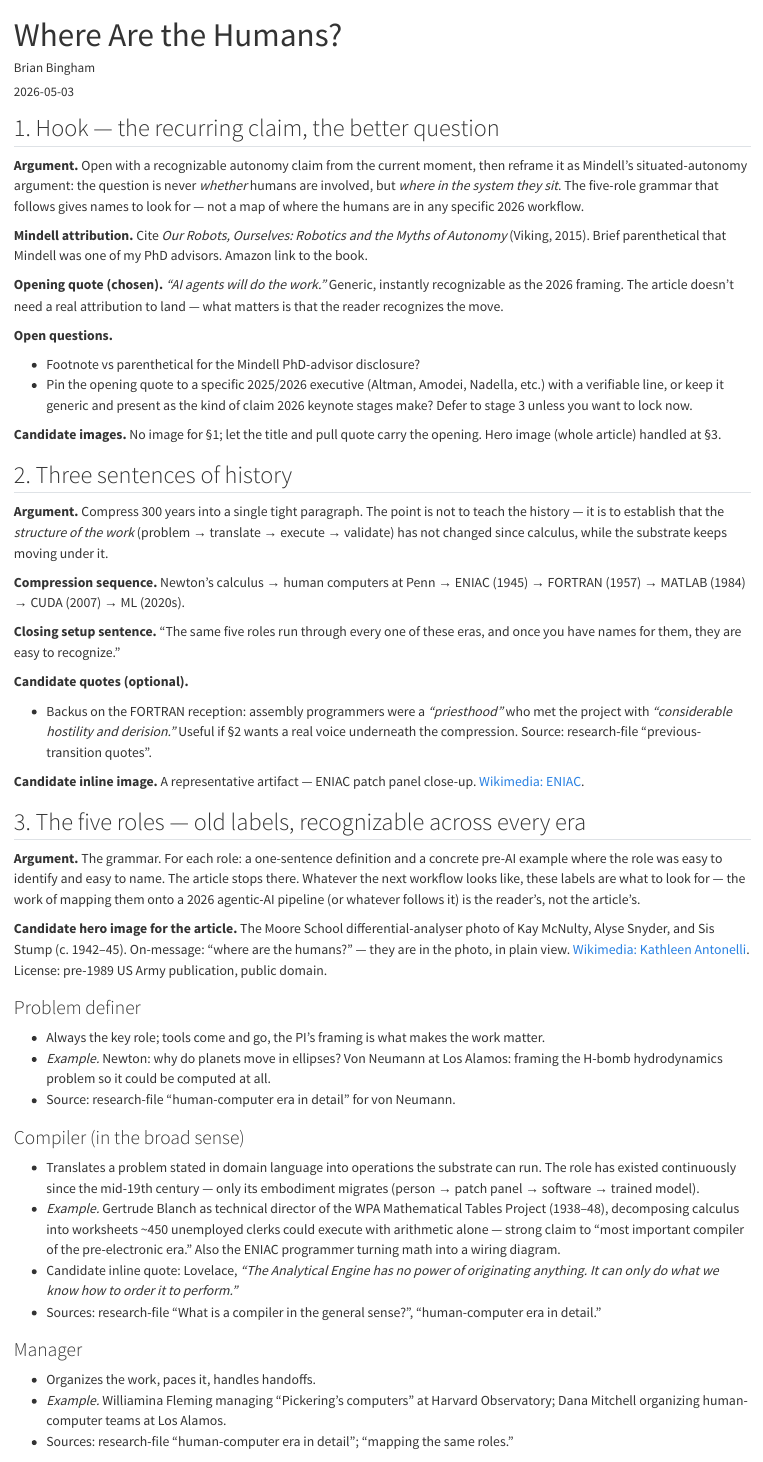
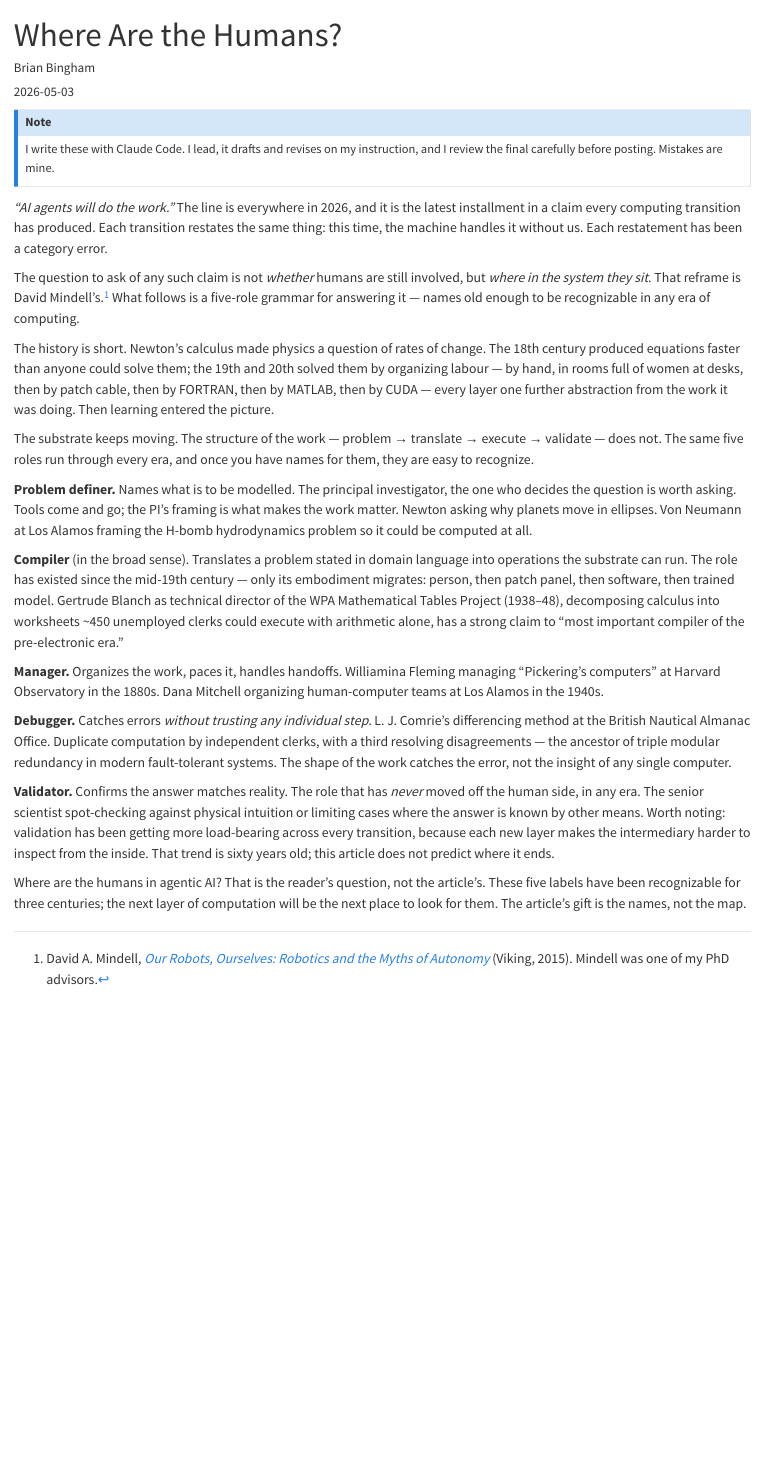
Before and after one commit to bsb808/carrel, a Quarto document (posts/computing-history/where-are-the-humans/index.qmd): the page in a window 1100 px wide, from its top. Rendered offline with R 4.5, knitr and Pandoc in place of Quarto, with nearby package versions.

Commit message:
draft: where-are-the-humans
Stage 3 complete-draft prose per AUTHOR_WORKFLOW.md. ~575 words,
2–3 min read. Fixes "Prersistent" → "Persistent" in description.

Co-Authored-By: Claude Opus 4.7 (1M context) <noreply@anthropic.com>

```diff
--- a/posts/computing-history/where-are-the-humans/index.qmd
+++ b/posts/computing-history/where-are-the-humans/index.qmd
@@ -1,6 +1,6 @@
 ---
 title: "Where Are the Humans?"
-description: "Prersistent roles in computing"
+description: "Persistent roles in computing"
 author: "Brian Bingham"
 date: "2026-05-03"
 categories: [computing-history]
@@ -8,2 +9,7 @@ draft: true
 ---
 
+::: {.callout-note appearance="simple" icon=false}
+I write these with Claude Code. I lead, it drafts and revises on my
+instruction, and I review the final carefully before posting. Mistakes
+are mine.
+:::
@@ -14,3 +16,12 @@ draft: true
 
-     Target final length: ~600 words (2-3 min read, LinkedIn-clickable).
+*"AI agents will do the work."* The line is everywhere in 2026, and
+it is the latest installment in a claim every computing transition
+has produced. Each transition restates the same thing: this time, the
+machine handles it without us. Each restatement has been a category
+error.
 
+The question to ask of any such claim is not *whether* humans are
+still involved, but *where in the system they sit*. That reframe is
+David Mindell's.[^mindell] What follows is a five-role grammar for
+answering it — names old enough to be recognizable in any era of
+computing.
@@ -22,109 +28,59 @@ draft: true
 
-## 1. Hook — the recurring claim, the better question
+The history is short. Newton's calculus made physics a question of
+rates of change. The 18th century produced equations faster than
+anyone could solve them; the 19th and 20th solved them by organizing
+labour — by hand, in rooms full of women at desks, then by patch
+cable, then by FORTRAN, then by MATLAB, then by CUDA — every layer
+one further abstraction from the work it was doing. Then learning
+entered the picture.
 
-**Argument.** Open with a recognizable autonomy claim from the
-current moment, then reframe it as Mindell's situated-autonomy
-argument: the question is never *whether* humans are involved, but
-*where in the system they sit*. The five-role grammar that follows
-gives names to look for — not a map of where the humans are in any
-specific 2026 workflow.
+The substrate keeps moving. The structure of the work — problem →
+translate → execute → validate — does not. The same five roles run
+through every era, and once you have names for them, they are easy
+to recognize.
 
-**Mindell attribution.** Cite *Our Robots, Ourselves: Robotics and
-the Myths of Autonomy* (Viking, 2015). Brief parenthetical that
-Mindell was one of my PhD advisors. Amazon link to the book.
+**Problem definer.** Names what is to be modelled. The principal
+investigator, the one who decides the question is worth asking. Tools
+come and go; the PI's framing is what makes the work matter. Newton
+asking why planets move in ellipses. Von Neumann at Los Alamos
+framing the H-bomb hydrodynamics problem so it could be computed at
+all.
 
-**Opening quote (chosen).** *"AI agents will do the work."* Generic,
-instantly recognizable as the 2026 framing. The article doesn't need
-a real attribution to land — what matters is that the reader
-recognizes the move.
+**Compiler** (in the broad sense). Translates a problem stated in
+domain language into operations the substrate can run. The role has
+existed since the mid-19th century — only its embodiment migrates:
+person, then patch panel, then software, then trained model.
+Gertrude Blanch as technical director of the WPA Mathematical Tables
+Project (1938–48), decomposing calculus into worksheets ~450
+unemployed clerks could execute with arithmetic alone, has a strong
+claim to "most important compiler of the pre-electronic era."
 
-**Open questions.**
+**Manager.** Organizes the work, paces it, handles handoffs.
+Williamina Fleming managing "Pickering's computers" at Harvard
+Observatory in the 1880s. Dana Mitchell organizing human-computer
+teams at Los Alamos in the 1940s.
 
-- Footnote vs parenthetical for the Mindell PhD-advisor disclosure?
-- Pin the opening quote to a specific 2025/2026 executive (Altman,
-  Amodei, Nadella, etc.) with a verifiable line, or keep it generic
-  and present as the kind of claim 2026 keynote stages make? Defer
-  to stage 3 unless you want to lock now.
+**Debugger.** Catches errors *without trusting any individual step.*
+L. J. Comrie's differencing method at the British Nautical Almanac
+Office. Duplicate computation by independent clerks, with a third
+resolving disagreements — the ancestor of triple modular redundancy
+in modern fault-tolerant systems. The shape of the work catches the
+error, not the insight of any single computer.
 
-**Candidate images.** No image for §1; let the title and pull quote
-carry the opening. Hero image (whole article) handled at §3.
+**Validator.** Confirms the answer matches reality. The role that
+has *never* moved off the human side, in any era. The senior
+scientist spot-checking against physical intuition or limiting cases
+where the answer is known by other means. Worth noting: validation
+has been getting more load-bearing across every transition, because
+each new layer makes the intermediary harder to inspect from the
+inside. That trend is sixty years old; this article does not predict
+where it ends.
 
-## 2. Three sentences of history
+Where are the humans in agentic AI? That is the reader's question,
+not the article's. These five labels have been recognizable for three
+centuries; the next layer of computation will be the next place to
+look for them. The article's gift is the names, not the map.
 
-**Argument.** Compress 300 years into a single tight paragraph. The
-point is not to teach the history — it is to establish that the
-*structure of the work* (problem → translate → execute → validate)
-has not changed since calculus, while the substrate keeps moving
-under it.
-
-**Compression sequence.** Newton's calculus → human computers at
-Penn → ENIAC (1945) → FORTRAN (1957) → MATLAB (1984) → CUDA (2007)
-→ ML (2020s).
-
-**Closing setup sentence.** "The same five roles run through every
-one of these eras, and once you have names for them, they are easy
-to recognize."
-
-**Candidate quotes (optional).**
-
-- Backus on the FORTRAN reception: assembly programmers were a
-  *"priesthood"* who met the project with *"considerable hostility
-  and derision."* Useful if §2 wants a real voice underneath the
-  compression. Source: research-file "previous-transition quotes".
-
-**Candidate inline image.** A representative artifact — ENIAC patch
-panel close-up.
-[Wikimedia: ENIAC](https://commons.wikimedia.org/wiki/Category:ENIAC).
-
-## 3. The five roles — old labels, recognizable across every era
-
-**Argument.** The grammar. For each role: a one-sentence definition
-and a concrete pre-AI example where the role was easy to identify
-and easy to name. The article stops there. Whatever the next
-workflow looks like, these labels are what to look for — the work
-of mapping them onto a 2026 agentic-AI pipeline (or whatever
-follows it) is the reader's, not the article's.
-
-**Candidate hero image for the article.** The Moore School
-differential-analyser photo of Kay McNulty, Alyse Snyder, and Sis
-Stump (c. 1942–45). On-message: "where are the humans?" — they are
-in the photo, in plain view.
-[Wikimedia: Kathleen Antonelli](https://commons.wikimedia.org/wiki/Category:Kathleen_Antonelli).
-License: pre-1989 US Army publication, public domain.
-
-### Problem definer
-
-- Always the key role; tools come and go, the PI's framing is what
-  makes the work matter.
-- *Example.* Newton: why do planets move in ellipses? Von Neumann
-  at Los Alamos: framing the H-bomb hydrodynamics problem so it
-  could be computed at all.
-- Source: research-file "human-computer era in detail" for von
-  Neumann.
-
-### Compiler (in the broad sense)
-
-- Translates a problem stated in domain language into operations
-  the substrate can run. The role has existed continuously since
-  the mid-19th century — only its embodiment migrates (person →
-  patch panel → software → trained model).
-- *Example.* Gertrude Blanch as technical director of the WPA
-  Mathematical Tables Project (1938–48), decomposing calculus into
-  worksheets ~450 unemployed clerks could execute with arithmetic
-  alone — strong claim to "most important compiler of the
-  pre-electronic era." Also the ENIAC programmer turning math into
-  a wiring diagram.
-- Candidate inline quote: Lovelace, *"The Analytical Engine has no
-  power of originating anything. It can only do what we know how to
-  order it to perform."*
-- Sources: research-file "What is a compiler in the general sense?",
-  "human-computer era in detail."
-
-### Manager
-
-- Organizes the work, paces it, handles handoffs.
-- *Example.* Williamina Fleming managing "Pickering's computers"
-  at Harvard Observatory; Dana Mitchell organizing human-computer
-  teams at Los Alamos.
-- Sources: research-file "human-computer era in detail"; "mapping
-  the same roles."
+[^mindell]: David A. Mindell, [*Our Robots, Ourselves: Robotics and
+the Myths of Autonomy*](https://www.amazon.com/Our-Robots-Ourselves-Robotics-Autonomy/dp/0143109065)
+(Viking, 2015). Mindell was one of my PhD advisors.
```
Also changed, not shown: posts/computing-history/where-are-the-humans/index.qmd (47 more changed lines).
